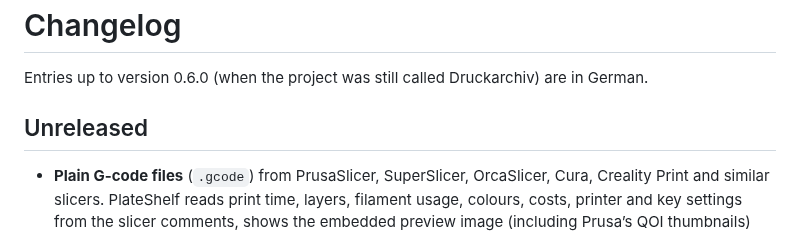
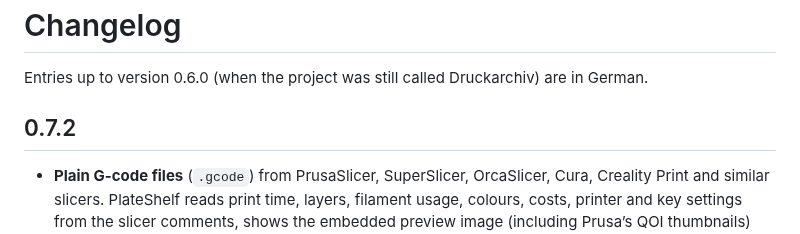
Before and after one commit to Schnuecks/plateshelf, a Markdown page: CHANGELOG.md, the part around the change. Rendered like a GitHub page.

Commit message:
Version 0.7.2
Co-Authored-By: Claude Opus 5.5 <noreply@anthropic.com>

```diff
--- a/CHANGELOG.md
+++ b/CHANGELOG.md
@@ -2,7 +2,7 @@
 
 Entries up to version 0.6.0 (when the project was still called Druckarchiv) are in German.
 
-## Unreleased
+## 0.7.2
 
 - **Plain G-code files** (`.gcode`) from PrusaSlicer, SuperSlicer, OrcaSlicer, Cura,
   Creality Print and similar slicers. PlateShelf reads print time, layers, filament usage,
```
